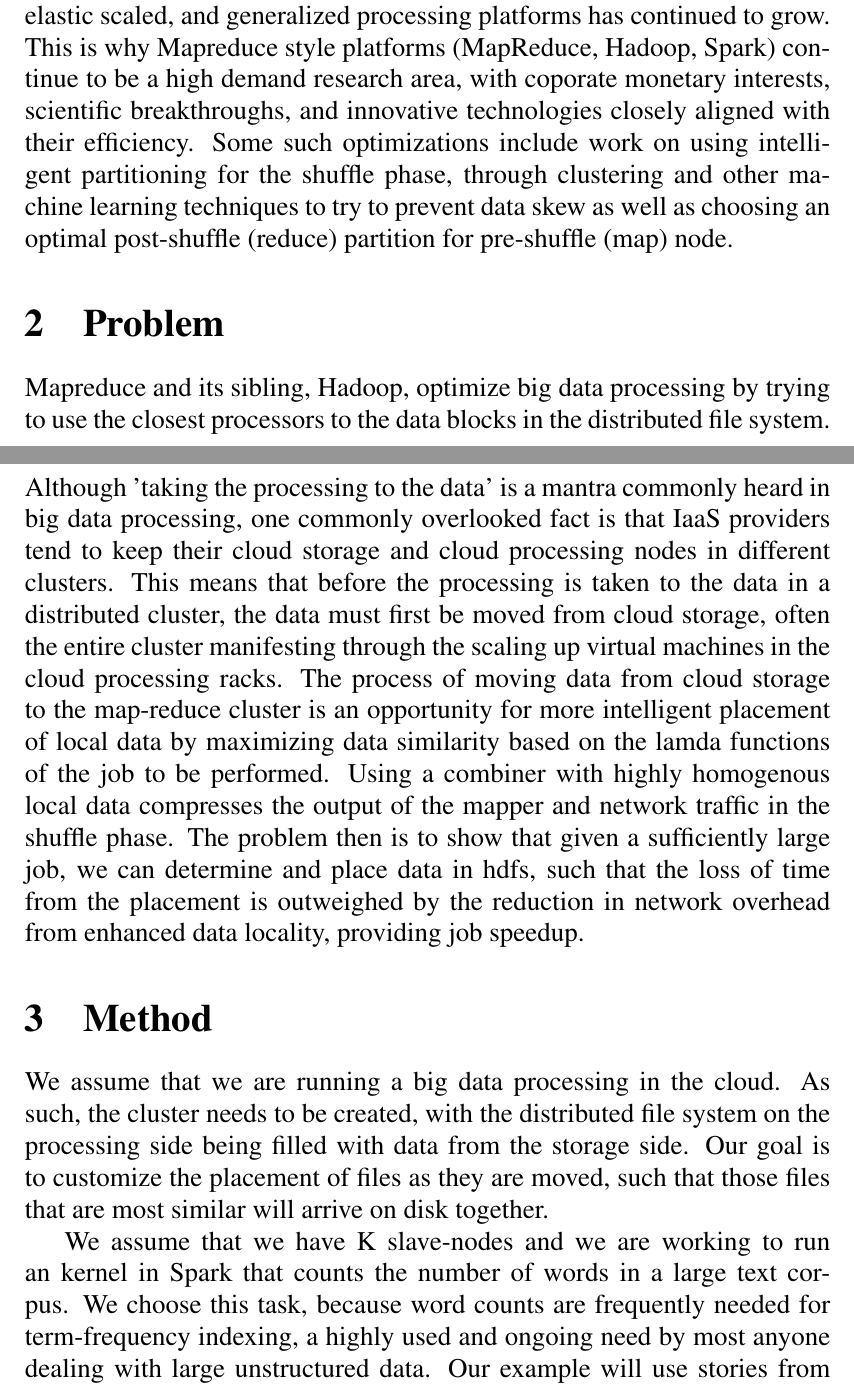
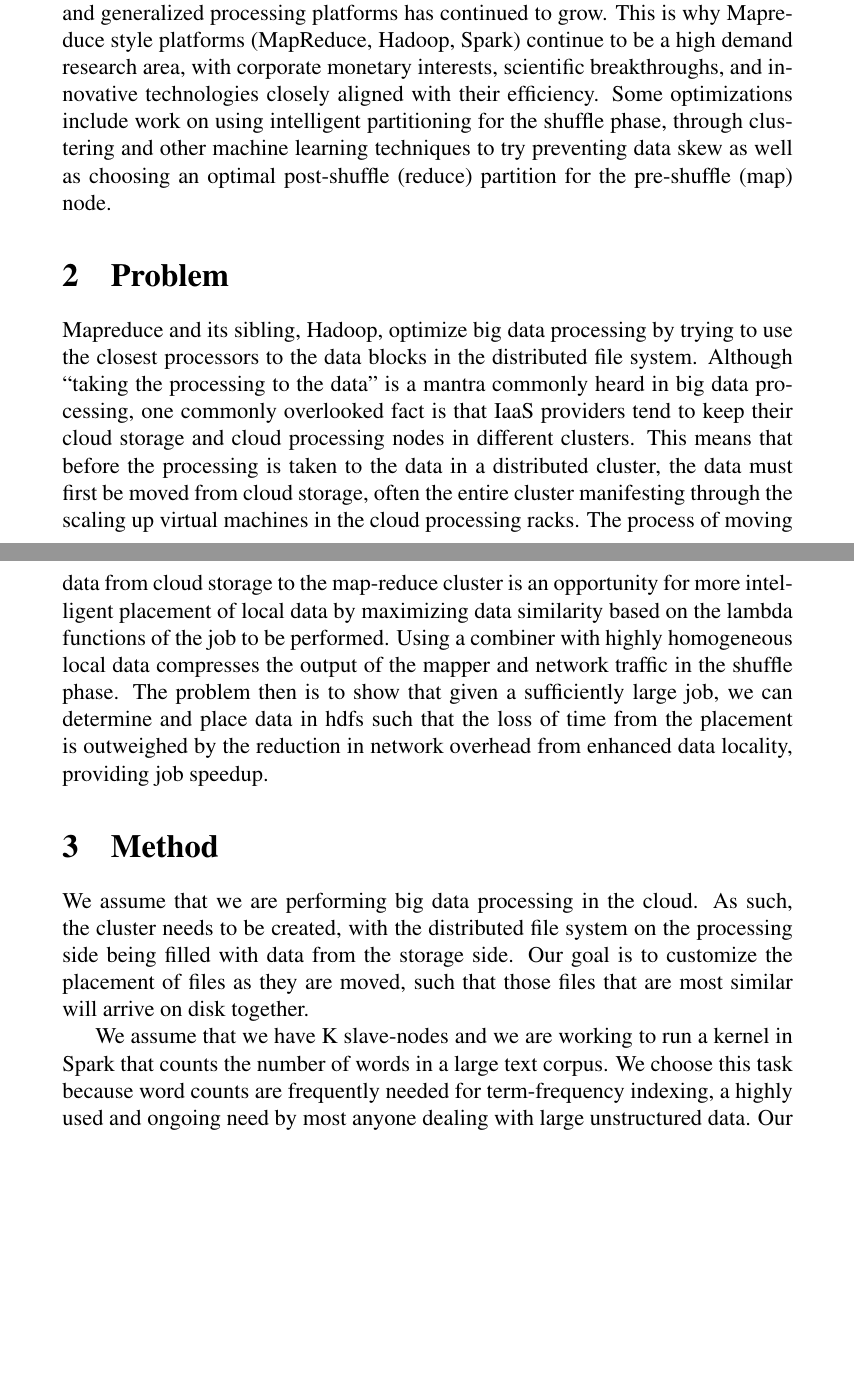
Before and after one commit to PySean/clouda1, a LaTeX document (project/proposal.tex): two parts of pages 1 and 2 of 4 before the commit and two parts of pages 1 and 2 of 3 after it, joined at a grey line, cut so that both start at the same text, the shorter picture padded with empty space. Compiled offline with pdfLaTeX.

Commit message:
Fiddly changes to grammar, syntax

```diff
--- a/project/proposal.tex
+++ b/project/proposal.tex
@@ -1,5 +1,6 @@
-\documentclass[14pt]{extarticle}
+\documentclass[12pt]{extarticle}
 \usepackage{times}
+\usepackage{verbatim}
 
 \begin{document}
 \title{Project Proposal}
@@ -10,16 +11,23 @@
 \maketitle
 
 \section{Background}
-Big data is comprised of three V's, volume, velocity and variety. As more and more information is collected each day, the demand for optimized, elastic scaled, and generalized processing platforms has continued to grow. This is why Mapreduce style platforms (MapReduce, Hadoop, Spark) continue to be a high demand research area, with coporate monetary interests, scientific breakthroughs, and innovative technologies closely aligned with their efficiency.  Some such optimizations include work on using intelligent partitioning for the shuffle phase, through clustering and other machine learning techniques to try to prevent data skew as well as choosing an optimal post-shuffle (reduce) partition for pre-shuffle (map) node.
+Big data is comprised of three V's, volume, velocity and variety. As more and more information is collected each day, the demand for optimized, elastic scaled, and generalized processing platforms has continued to grow. This is why Mapreduce style platforms (MapReduce, Hadoop, Spark) continue to be a high demand research area, with corporate monetary interests, scientific breakthroughs, and innovative technologies closely aligned with their efficiency.  Some optimizations include work on using intelligent partitioning for the shuffle phase, through clustering and other machine learning techniques to try preventing data skew as well as choosing an optimal post-shuffle (reduce) partition for the pre-shuffle (map) node.
 
 
 \section{Problem}
-Mapreduce and its sibling, Hadoop, optimize big data processing by trying to use the closest processors to the data blocks in the distributed file system.  Although 'taking the processing to the data' is a mantra commonly heard in big data processing, one commonly overlooked fact is that IaaS providers tend to keep their cloud storage and cloud processing nodes in different clusters.  This means that before the processing is taken to the data in a distributed cluster, the data must first be moved from cloud storage, often the entire cluster manifesting through the scaling up virtual machines in the cloud processing racks.  The process of moving data from cloud storage to the map-reduce cluster is an opportunity for more intelligent placement of local data by maximizing data similarity based on the lamda functions of the job to be performed.  Using a combiner with highly homogenous local data compresses the output of the mapper and network traffic in the shuffle phase.  The problem then is to show that given a sufficiently large job, we can determine and place data in hdfs, such that the loss of time from the placement is outweighed by the reduction in network overhead from enhanced data locality, providing job speedup.
+Mapreduce and its sibling, Hadoop, optimize big data processing by trying to use the closest processors to the data blocks in the distributed file system.  Although ``taking the processing to the data'' is a mantra commonly heard in big data processing, one commonly overlooked fact is that IaaS providers tend to keep their cloud storage and cloud processing nodes in different clusters.
+%This paragraph's first sentence is really confusing.
+This means that before the processing is taken to the data in a distributed cluster, the data must first be moved from cloud storage, often the entire cluster manifesting through the scaling up virtual machines in the cloud processing racks.  The process of moving data from cloud storage to the map-reduce cluster is an opportunity for more intelligent placement of local data by maximizing data similarity based on the lambda functions of the job to be performed.  Using a combiner with highly homogeneous local data compresses the output of the mapper and network traffic in the shuffle phase.  The problem then is to show that given a sufficiently large job, we can determine and place data in hdfs such that the loss of time from the placement is outweighed by the reduction in network overhead from enhanced data
+%Locality? What? I thought we were optimizing the placement of the clusters so that
+%the mapper outputs were more suitable for combining.
+locality, providing job speedup.
 
 \section{Method}
-We assume that we are running a big data processing in the cloud.  As such, the cluster needs to be created, with the distributed file system on the processing side being filled with data from the storage side.  Our goal is to customize the placement of files as they are moved, such that those files that are most similar will arrive on disk together.
+We assume that we are performing big data processing in the cloud.  As such, the cluster needs to be created, with the distributed file system on the processing side being filled with data from the storage side.  Our goal is to customize the placement of files as they are moved, such that those files that are most similar will arrive on disk together.
 
-We assume that we have K slave-nodes and we are working to run an kernel in Spark that counts the number of words in a large text corpus.  We choose this task, because word counts are frequently needed for term-frequency indexing, a highly used and ongoing need by most anyone dealing with large unstructured data.  Our example will use stories from CNN.com.  We will talk about clustering using the already human defined genres of articles such as politics, sports, entertainment, etc, but do understand that these distinctions will not always be drawn with the same lines by the AI agent.
+%You don't use K until two paragraphs later. This isn't the biggest deal, but
+%I, for example, had to scroll up and refresh myself on what K was.
+We assume that we have K slave-nodes and we are working to run a kernel in Spark that counts the number of words in a large text corpus.  We choose this task because word counts are frequently needed for term-frequency indexing, a highly used and ongoing need by most anyone dealing with large unstructured data.  Our example will use stories from CNN.com.  We will talk about clustering using the already human defined genres of articles such as politics, sports, entertainment, etc, but do understand that these distinctions will not always be drawn with the same lines by the AI agent.
 
 Assume that each node requires a minimum size B block of data to compensate for its overhead.  Initially, we move only K*B from the storage side of the cloud to our cluster.  If possible, files should be taken from random locations on the storage side, so as to obtain a random sample, and place these files in K blocks of HDFS, just as we normally would to reduce K*B worth of data.
 
```
Also changed, not shown: project/proposal.tex (2 more changed lines).
